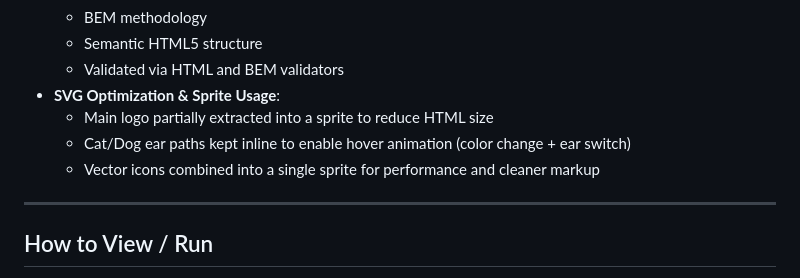
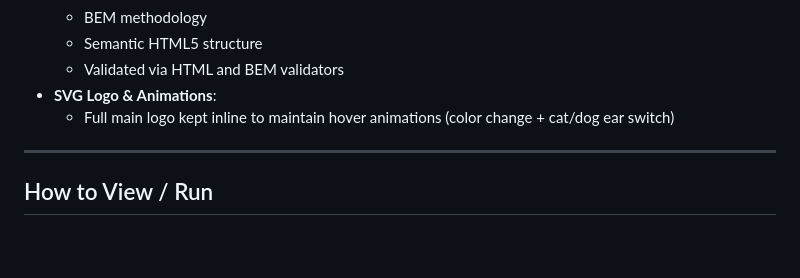
Before and after one commit to Alyona-K/pawtastic, a Markdown page: README.md, the part around the change. GitHub-like rendering; blank space fills up the shorter version.

```diff
--- a/README.md
+++ b/README.md
@@ -50,10 +50,8 @@ This project was developed as part of a professional web development course, inc
   - BEM methodology
   - Semantic HTML5 structure
   - Validated via HTML and BEM validators
-- **SVG Optimization & Sprite Usage**:
-  - Main logo partially extracted into a sprite to reduce HTML size
-  - Cat/Dog ear paths kept inline to enable hover animation (color change + ear switch)
-  - Vector icons combined into a single sprite for performance and cleaner markup
+- **SVG Logo & Animations**:
+  - Full main logo kept inline to maintain hover animations (color change + cat/dog ear switch)
 
 ---
 
```
Also changed, not shown: README.es.md (+2 -4 lines).
